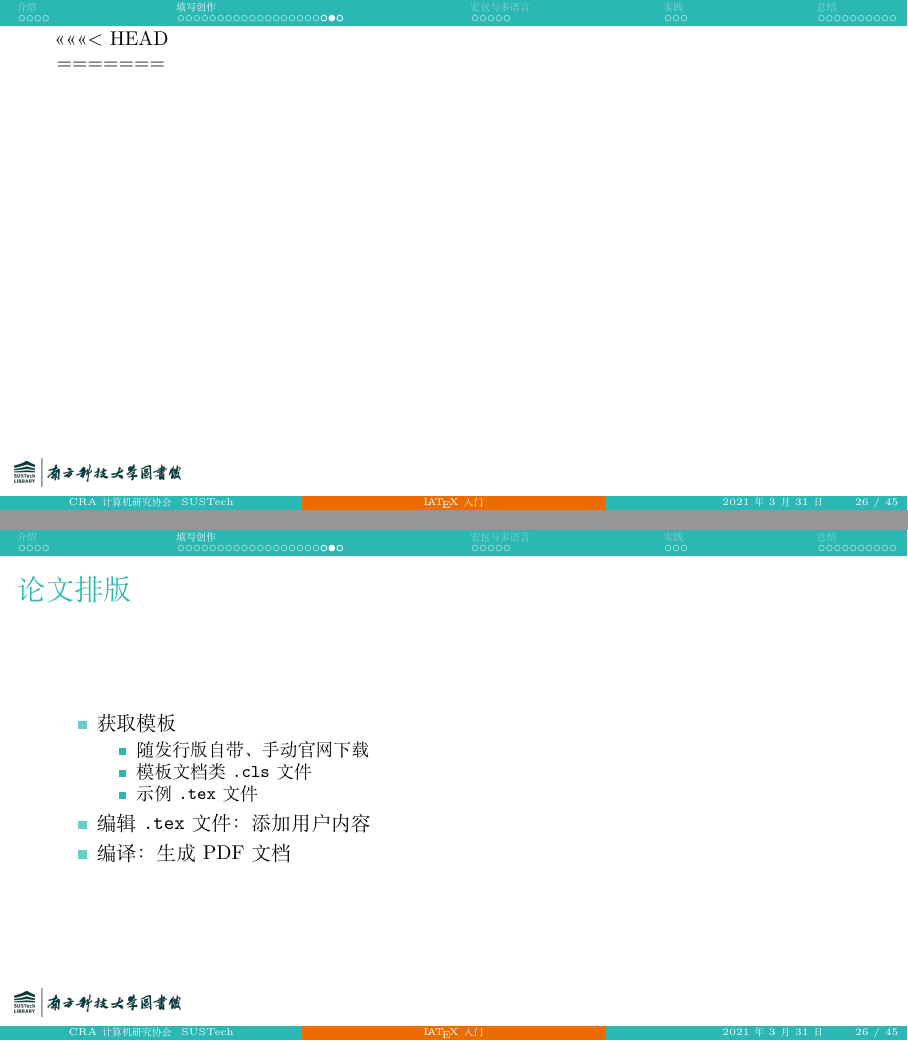
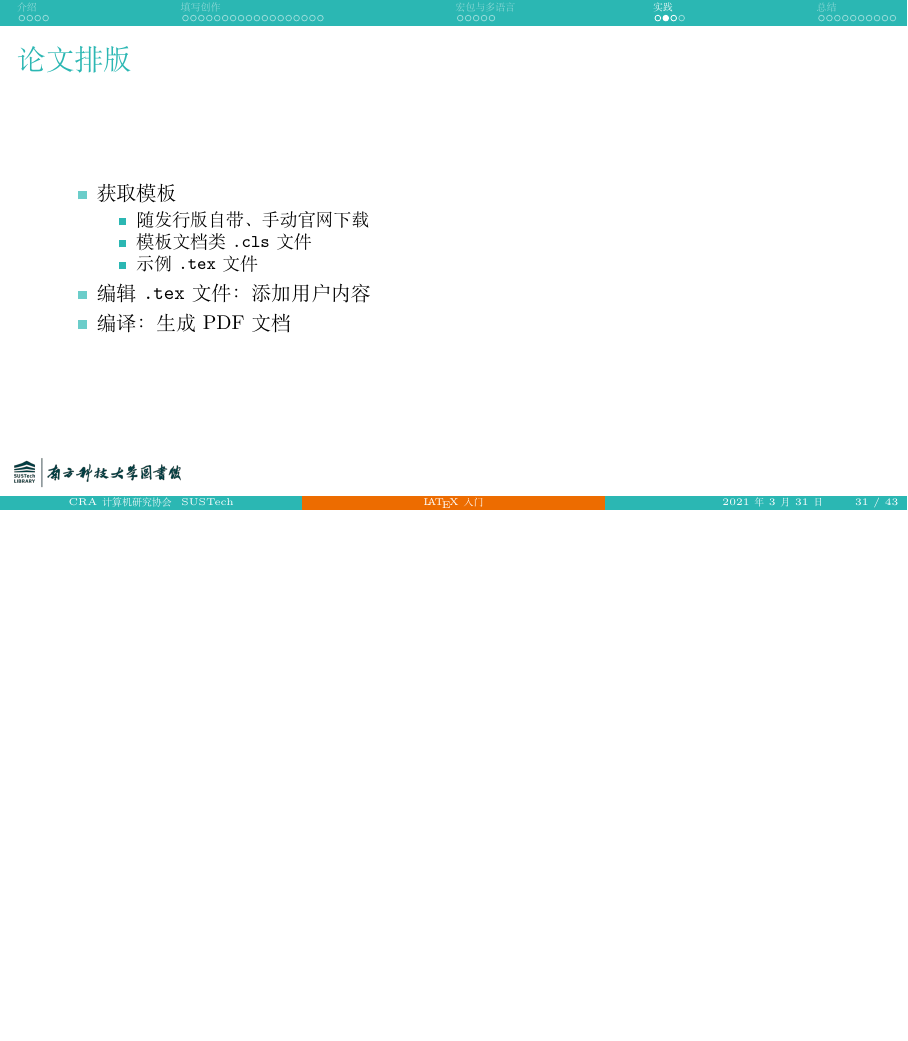
Before and after one commit to SUSTech-CRA/latex-talk, LaTeX slides (main.tex, which reads body.tex): pages 26 and 27 of 46 before the commit and page 31 of 43 after it, the two joined at a grey line, the shorter picture padded with empty space. Compiled offline with XeLaTeX.

Commit message:
清理没有merge好的信息

```diff
--- a/body.tex
+++ b/body.tex
@@ -685,21 +647,0 @@
-<<<<<<< HEAD
-
-=======
-
-  \begin{frame}{论文排版}
-    \begin{itemize}
-      \item 获取模板
-        \begin{itemize}
-          \item 随发行版自带、手动官网下载
-          \item 模板文档类 \texttt{.cls} 文件
-          \item 示例 \texttt{.tex} 文件
-        \end{itemize}
-      \item 编辑 \texttt{.tex} 文件：添加用户内容
-      \item 编译：生成 PDF 文档
-    \end{itemize}
-  \end{frame}
-
-  \begin{frame}[fragile]{论文排版举例}
-    \begin{exampleblock}{IEEE 期刊论文}
-      \begin{itemize}
-        \item 获取模板：已随发行版自带
```
Also changed, not shown: chinese.tex (+40 -0 lines), main.pdf, body.tex (50 more changed lines).
